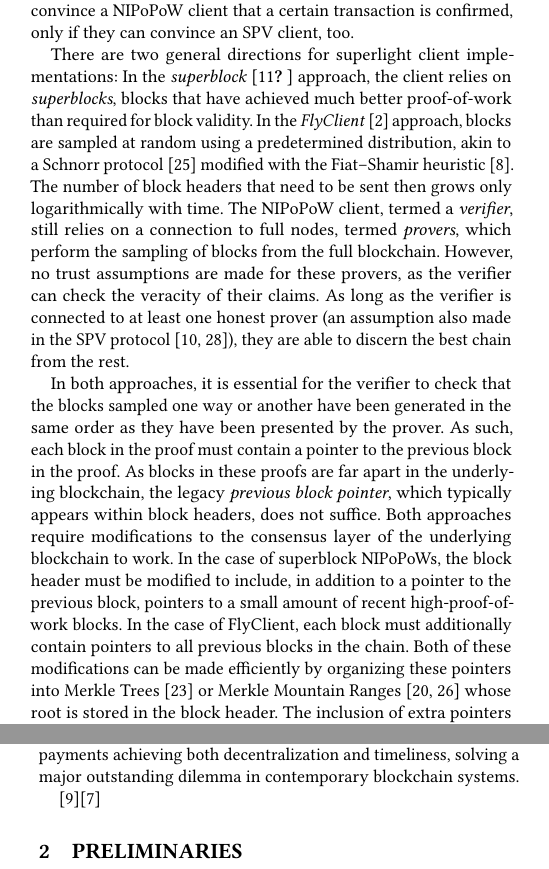
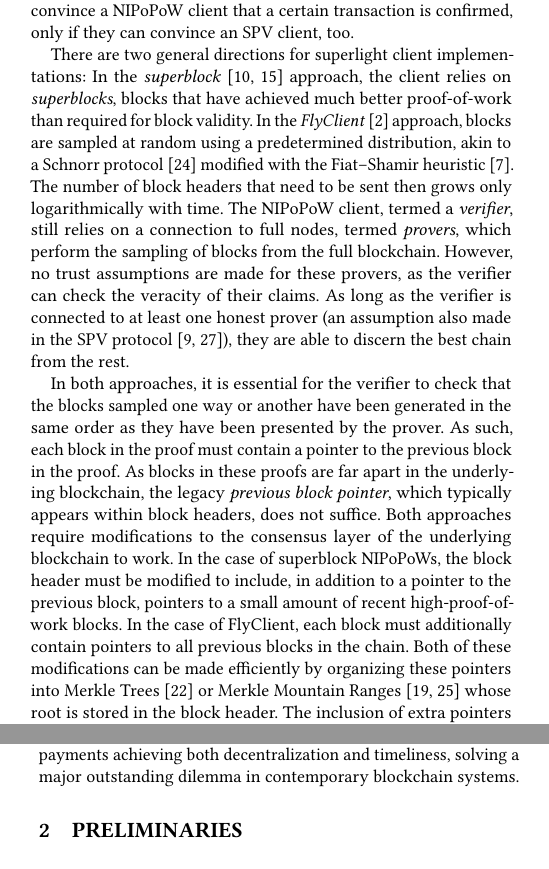
Before and after one commit to decrypto-org/nipopow-velvet, a LaTeX paper (main.tex, which reads introduction.tex): two parts of the columns of pages 1 and 2 of 12, joined at a grey line, cut so that both start at the same text, the shorter picture padded with empty space. Compiled offline with pdfLaTeX.

Commit message:
Fix citations

```diff
--- a/introduction.tex
+++ b/introduction.tex
@@ -30,7 +30,7 @@ NIPoPoW client that a certain transaction is confirmed, only if they can
 convince an SPV client, too.
 
 There are two general directions for superlight client implementations: In the
-\emph{superblock}~\cite{nipopow,compactsuperblocks} approach, the client
+\emph{superblock}~\cite{nipopows,compactsuperblocks} approach, the client
 relies on \emph{superblocks}, blocks that have achieved much better
 proof-of-work than required for block validity. In the
 \emph{FlyClient}~\cite{flyclient} approach, blocks are sampled at random using a
@@ -136,4 +136,4 @@ including Bitcoin, to confirm payments achieving both decentralization and
 timeliness, solving a major outstanding dilemma in contemporary blockchain
 systems.
 
-\cite{backbone}\cite{selfish}
+% \cite{selfish}
```
